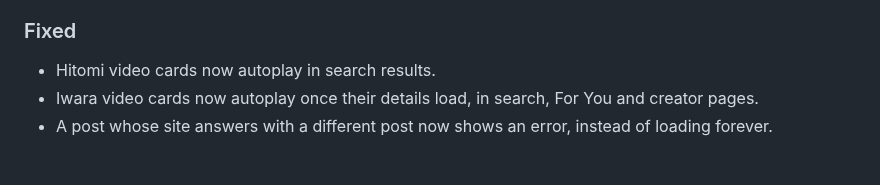
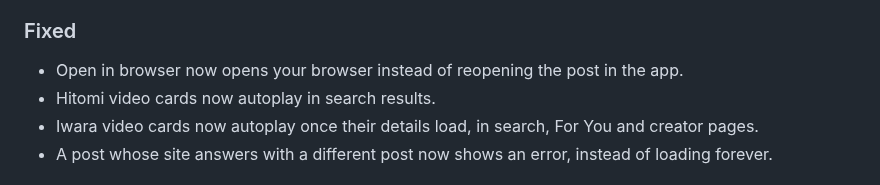
Before and after one commit to Axl47/Theoria-Codex, a Markdown page: CHANGELOG.md, the part around the change. Rendered like a GitHub page.

Commit message:
docs(changelog): note open-in-browser fix

```diff
--- a/CHANGELOG.md
+++ b/CHANGELOG.md
@@ -14,6 +14,7 @@
 
 ### Fixed
 
+- Open in browser now opens your browser instead of reopening the post in the app.
 - Hitomi video cards now autoplay in search results.
 - Iwara video cards now autoplay once their details load, in search, For You and creator pages.
 - A post whose site answers with a different post now shows an error, instead of loading forever.
```
